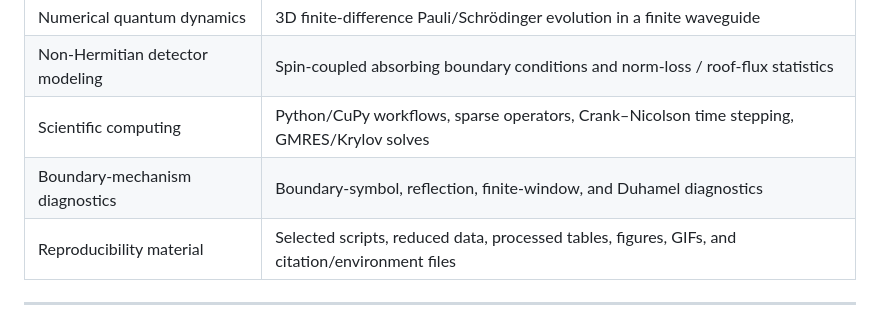
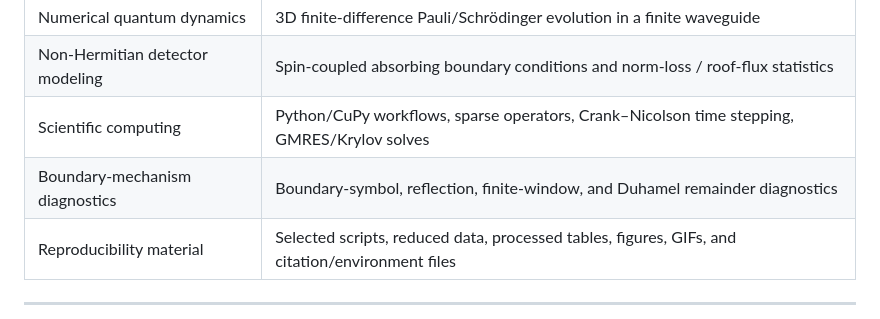
Before and after one commit to jloOop/Boundary-Spin-Momentum-Filtering-Data, a Markdown page: README.md, the part around the change. Drawn GitHub-style.

```diff
--- a/README.md
+++ b/README.md
@@ -18,7 +18,7 @@ The project studies Pauli/Schrödinger dynamics in a harmonic waveguide with a s
 | Numerical quantum dynamics | 3D finite-difference Pauli/Schrödinger evolution in a finite waveguide |
 | Non-Hermitian detector modeling | Spin-coupled absorbing boundary conditions and norm-loss / roof-flux statistics |
 | Scientific computing | Python/CuPy workflows, sparse operators, Crank–Nicolson time stepping, GMRES/Krylov solves |
-| Boundary-mechanism diagnostics | Boundary-symbol, reflection, finite-window, and Duhamel diagnostics |
+| Boundary-mechanism diagnostics | Boundary-symbol, reflection, finite-window, and Duhamel remainder diagnostics |
 | Reproducibility material | Selected scripts, reduced data, processed tables, figures, GIFs, and citation/environment files |
 
 ---
```
